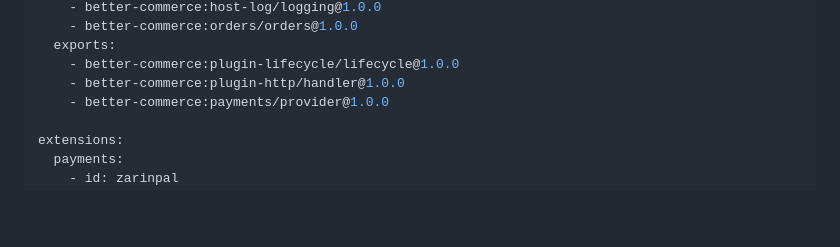
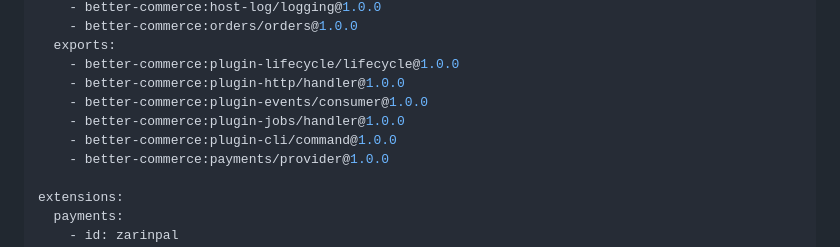
Before and after one commit to alirezasoheili/better-commerce, a Markdown page: docs/plugin-platform/plugin-manifest.md, the part around the change. Drawn GitHub-style; blank space fills up the shorter version.

Commit message:
docs: align plugin manifest with WIT validation

```diff
--- a/docs/plugin-platform/plugin-manifest.md
+++ b/docs/plugin-platform/plugin-manifest.md
@@ -41,6 +41,9 @@ wit:
   exports:
     - better-commerce:plugin-lifecycle/lifecycle@1.0.0
     - better-commerce:plugin-http/handler@1.0.0
+    - better-commerce:plugin-events/consumer@1.0.0
+    - better-commerce:plugin-jobs/handler@1.0.0
+    - better-commerce:plugin-cli/command@1.0.0
     - better-commerce:payments/provider@1.0.0
 
 extensions:
```
Also changed, not shown: docs/plugin-platform/decision-ledger.md (+1 -1 lines).
